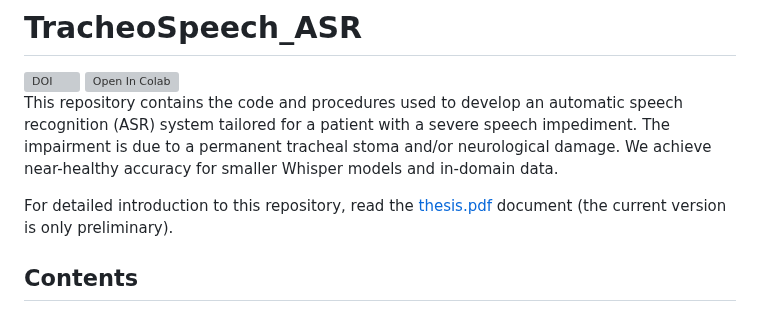
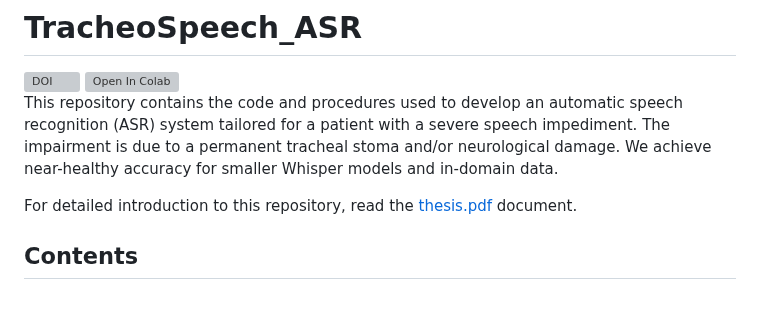
Before and after one commit to Hobit2002/TracheoSpeech_ASR, a Markdown page: README.md, the part around the change. Rendered like a GitHub page; grey boxes are pictures that could not be loaded.

```diff
--- a/README.md
+++ b/README.md
@@ -11,7 +11,7 @@
 
 This repository contains the code and procedures used to develop an automatic speech recognition (ASR) system tailored for a patient with a severe speech impediment. The impairment is due to a permanent tracheal stoma and/or neurological damage. We achieve near-healthy accuracy for smaller Whisper models and in-domain data.
 
-For detailed introduction to this repository, read the [thesis.pdf](thesis.pdf) document (the current version is only preliminary).
+For detailed introduction to this repository, read the [thesis.pdf](thesis.pdf) document.
 
 ##  Contents
 
```
